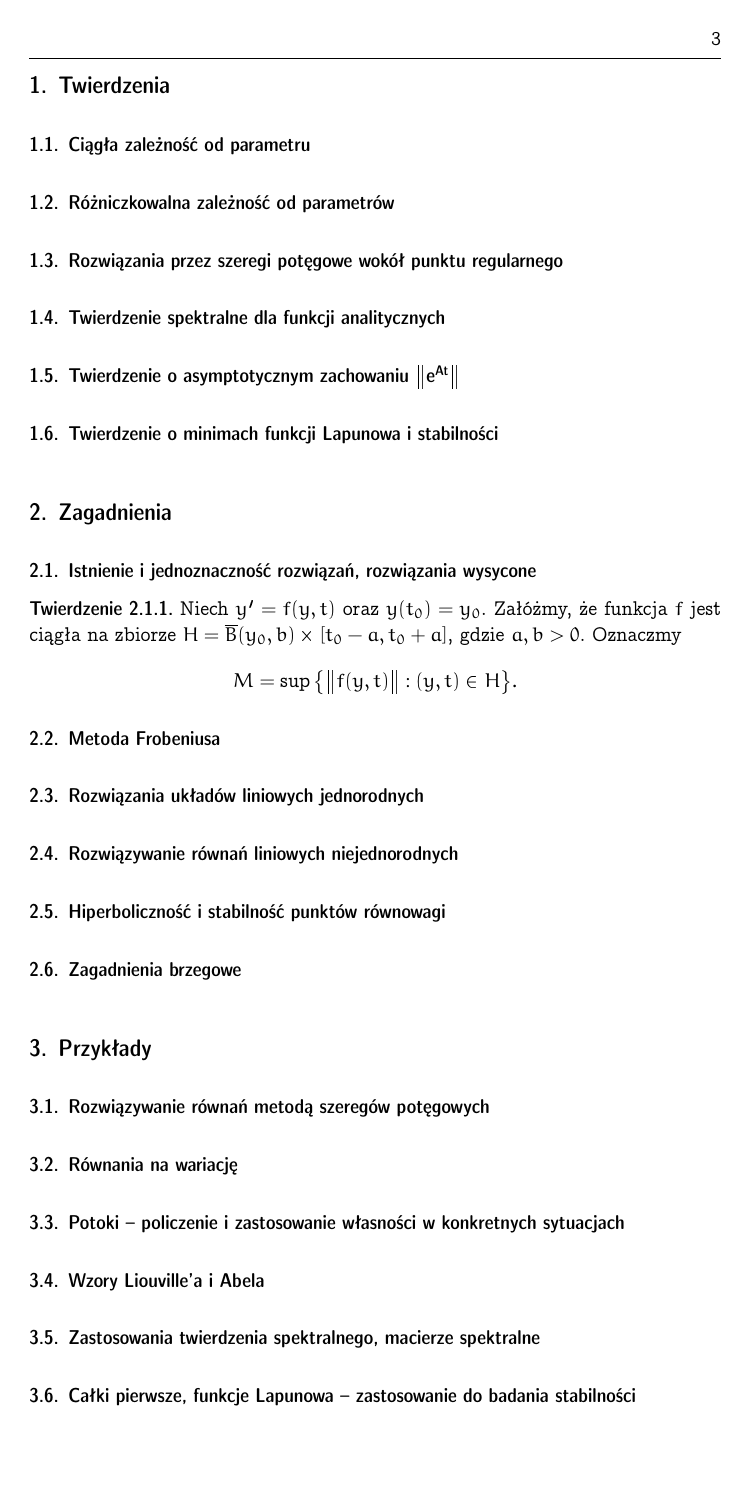
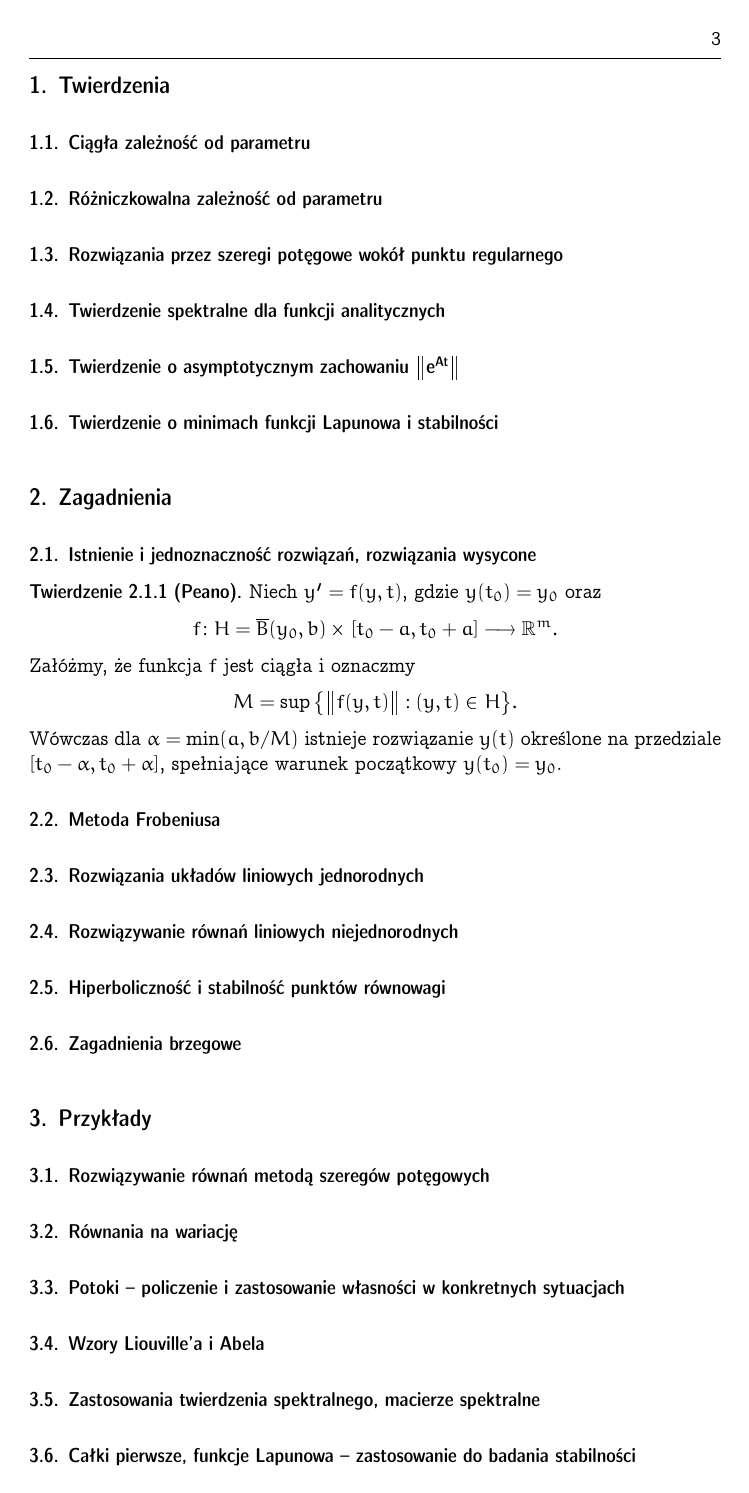
Before and after one commit to Korigami/RRZ, a LaTeX document (RRZ.tex, which reads subfiles/2-1.tex, subfiles/21.tex): page 3 of 3. Compiled offline with pdfLaTeX.

Commit message:
Szkielet projektu

```diff
--- a/RRZ.tex
+++ b/RRZ.tex
@@ -4,44 +4,69 @@
 \usepackage[T1, nomathsymbols]{polski}
 \usepackage[boldsans]{concmath}
 \usepackage{concrete}
-\usepackage{amsmath}
-\usepackage{amsthm}
-\usepackage{amssymb}
-\usepackage{amsfonts}
+\usepackage{amsmath, amsthm, amssymb, amsfonts}
 \usepackage{mathtools}
 \usepackage{thmtools}
-\usepackage[paperheight=297mm, paperwidth=210mm, top=2.5cm, bottom=2.5cm, left=4.4cm, right=4.4cm]{geometry}
+\usepackage[
+  paperheight = 297mm,
+  paperwidth  = 210mm,
+  top         = 2.5cm,
+  bottom      = 2.5cm,
+  left        = 4.4cm,
+  right       = 4.4cm
+]{geometry}
 
-\declaretheoremstyle
-[
-  spaceabove=\topsep,
-  spacebelow=\topsep,
-  headfont=\bfseries,
-  notefont=\bfseries,
-  notebraces={(}{)},
-  bodyfont=\normalfont,
-]
-{theorem}
+\declaretheoremstyle[
+  spaceabove = \topsep,
+  spacebelow = \topsep,
+  headfont   = \bfseries,
+  notefont   = \bfseries,
+  notebraces = {(}{)},
+  bodyfont   = \normalfont,
+]{theorem_style}
 
-\declaretheoremstyle
-[
-  spaceabove=\topsep,
-  spacebelow=\topsep,
-  headfont=\itshape \bfseries,
-  notefont=\normalfont,
-  notebraces={(}{)},
-  bodyfont=\normalfont,
-  qed=\ensuremath{\blacksquare},
-]
-{proof}
+\declaretheoremstyle[
+  spaceabove = \topsep,
+  spacebelow = \topsep,
+  headfont   = \itshape \bfseries,
+  notefont   = \normalfont,
+  notebraces = {(}{)},
+  bodyfont   = \normalfont,
+  qed        = \ensuremath{\blacksquare},
+]{proof_style}
+
 \let\proof\relax
 
-\declaretheorem[style=theorem, name=Twierdzenie, numberwithin=subsection]{theorem}
-\declaretheorem[style=theorem, name=Lemat,       numberlike=theorem]{lemma}
-\declaretheorem[style=theorem, name=Definicja,   numberlike=theorem]{definition}
-\declaretheorem[style=theorem, name=Wniosek,     numberlike=theorem]{conclusion}
-\declaretheorem[style=theorem, name=Przykład,    numberlike=theorem]{example}
-\declaretheorem[style=proof,   name=Dowód,       numbered=no]{proof}
+\declaretheorem[
+  style  = theorem_style,
+  name   = Twierdzenie,
+  parent = subsection
+]{theorem}
+\declaretheorem[
+  style   = theorem_style,
+  name    = Lemat,
+  sibling = theorem
+]{lemma}
+\declaretheorem[
+  style   = theorem_style,
+  name    = Definicja,
+  sibling = theorem
+]{definition}
+\declaretheorem[
+  style   = theorem_style,
+  name    = Wniosek,
+  sibling = theorem
+]{conclusion}
+\declaretheorem[
+  style   = theorem_style,
+  name    = Przykład,
+  sibling = theorem
+]{example}
+\declaretheorem[
+  style    = proof_style,
+  name     = Dowód,
+  numbered = no
+]{proof}
 
 \newcommand*{\R}{\mathbb{R}}
 \newcommand*{\N}{\mathbb{N}}
@@ -56,11 +81,11 @@
 \pagestyle{myuheadings}
 
 \title{
-  \Huge {\bfseries Równania różniczkowe zwyczajne} \\
-  \Large {\scshape Opracowanie zagadnień na egzamin}
+  \Huge \textbf{Równania różniczkowe zwyczajne} \\
+  \Large Opracowanie zagadnień na egzamin
 }
-\author{{\scshape KJG}}
-\date{{\scshape Wersja z 15 grudnia 2018 r.}}
+\author{ KJG }
+\date{ Wersja z \today }
 
 \begin{document}
 
@@ -72,15 +97,15 @@
 
   \section{Twierdzenia}
     \subsection{Ciągła zależność od parametru}
-    \subsection{Różniczkowalna zależność od parametrów}
+    \subsection{Różniczkowalna zależność od parametru}
     \subsection{Rozwiązania przez szeregi potęgowe wokół punktu regularnego}
     \subsection{Twierdzenie spektralne dla funkcji analitycznych}
-    \subsection{Twierdzenie o asymptotycznym zachowaniu $\mathbf{\left\lVert e^{At} \right\rVert}$}
+    \subsection{Twierdzenie o asymptotycznym zachowaniu $\mathbf{ \norm*{e^{At}} }$}
     \subsection{Twierdzenie o minimach funkcji Lapunowa i stabilności}
 
   \section{Zagadnienia}
     \subsection{Istnienie i jednoznaczność rozwiązań, rozwiązania wysycone}
-      \input{subfiles/21.tex}
+      \input{subfiles/2-1.tex}
     \subsection{Metoda Frobeniusa}
     \subsection{Rozwiązania układów liniowych jednorodnych}
     \subsection{Rozwiązywanie równań liniowych niejednorodnych}
--- /dev/null
+++ b/subfiles/2-1.tex
@@ -0,0 +1,12 @@
+\begin{theorem}[Peano]
+  Niech $y' = f(y,t)$, gdzie $y(t_0) = y_0$ oraz
+  \[
+    f \colon H = \overline{B} (y_0, b) \times [t_0 - a, t_0 + a] \longrightarrow \R^m.
+  \]
+  Załóżmy, że funkcja $f$ jest ciągła i oznaczmy
+  \[
+    M = \sup \big\{ \norm[\big]{f(y,t)} : (y, t) \in H \big\}.
+  \]
+  Wówczas dla $\alpha = \min(a, b/M)$ istnieje rozwiązanie $y(t)$ określone na
+  przedziale $[t_0 - \alpha, t_0 + \alpha]$, spełniające warunek początkowy $y(t_0) = y_0$.
+\end{theorem}
--- a/subfiles/21.tex
+++ /dev/null
@@ -1,7 +0,0 @@
-\begin{theorem}
-  Niech $y' = f(y,t)$ oraz $y(t_0) = y_0$. Załóżmy, że funkcja $f$ jest ciągła na zbiorze
-  $H = \overline{B}(y_0, b) \times [t_0 - a, t_0 + a]$, gdzie $a, b > 0$. Oznaczmy
-  \[
-    M = \sup \big\{ \norm[\big]{f(y,t)} : (y, t) \in H \big\}.
-  \]
-\end{theorem}
```
Also changed, not shown: RRZ.pdf, 6 other files.
